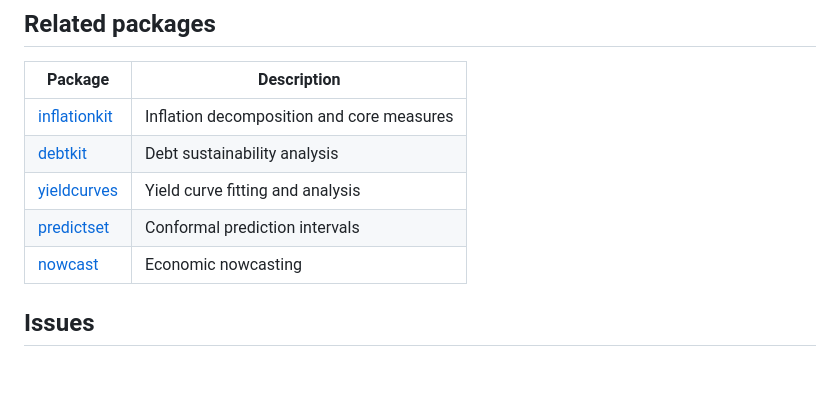
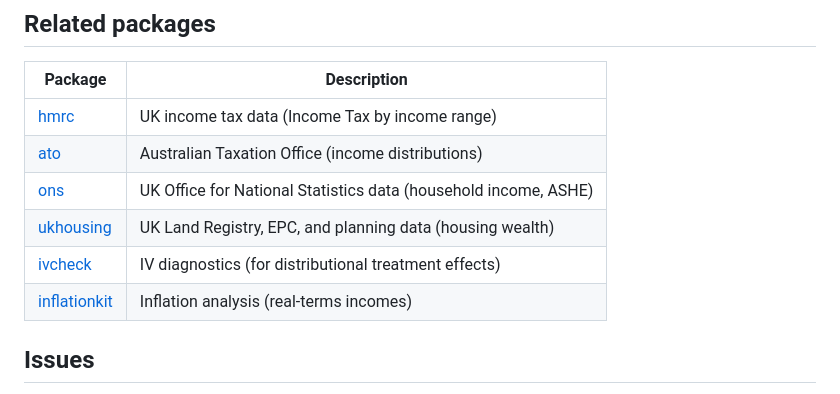
Before and after one commit to charlescoverdale/inequality, a Markdown page: README.md, the part around the change. Drawn GitHub-style; blank space fills up the shorter version.

Commit message:
docs(README): refocus Related packages on thematically relevant ones
Replaced full-suite cross-references with a tight per-README table
covering only the packages a user of this one would actually want:
same-domain data sources, immediate analytical companions, and
cross-country counterparts. Drops irrelevant cross-links (e.g.
electoral data from tax/energy READMEs) and adds packages that
were missing from older lists (e.g. mpshock, ivcheck, greenbook,
magentabook, aieconindex).

```diff
--- a/README.md
+++ b/README.md
@@ -199,11 +199,12 @@ plot(gic)
 
 | Package | Description |
 |---------|-------------|
-| [inflationkit](https://github.com/charlescoverdale/inflationkit) | Inflation decomposition and core measures |
-| [debtkit](https://github.com/charlescoverdale/debtkit) | Debt sustainability analysis |
-| [yieldcurves](https://github.com/charlescoverdale/yieldcurves) | Yield curve fitting and analysis |
-| [predictset](https://github.com/charlescoverdale/predictset) | Conformal prediction intervals |
-| [nowcast](https://github.com/charlescoverdale/nowcast) | Economic nowcasting |
+| [hmrc](https://github.com/charlescoverdale/hmrc) | UK income tax data (Income Tax by income range) |
+| [ato](https://github.com/charlescoverdale/ato) | Australian Taxation Office (income distributions) |
+| [ons](https://github.com/charlescoverdale/ons) | UK Office for National Statistics data (household income, ASHE) |
+| [ukhousing](https://github.com/charlescoverdale/ukhousing) | UK Land Registry, EPC, and planning data (housing wealth) |
+| [ivcheck](https://github.com/charlescoverdale/ivcheck) | IV diagnostics (for distributional treatment effects) |
+| [inflationkit](https://github.com/charlescoverdale/inflationkit) | Inflation analysis (real-terms incomes) |
 
 
 ## Issues
```
